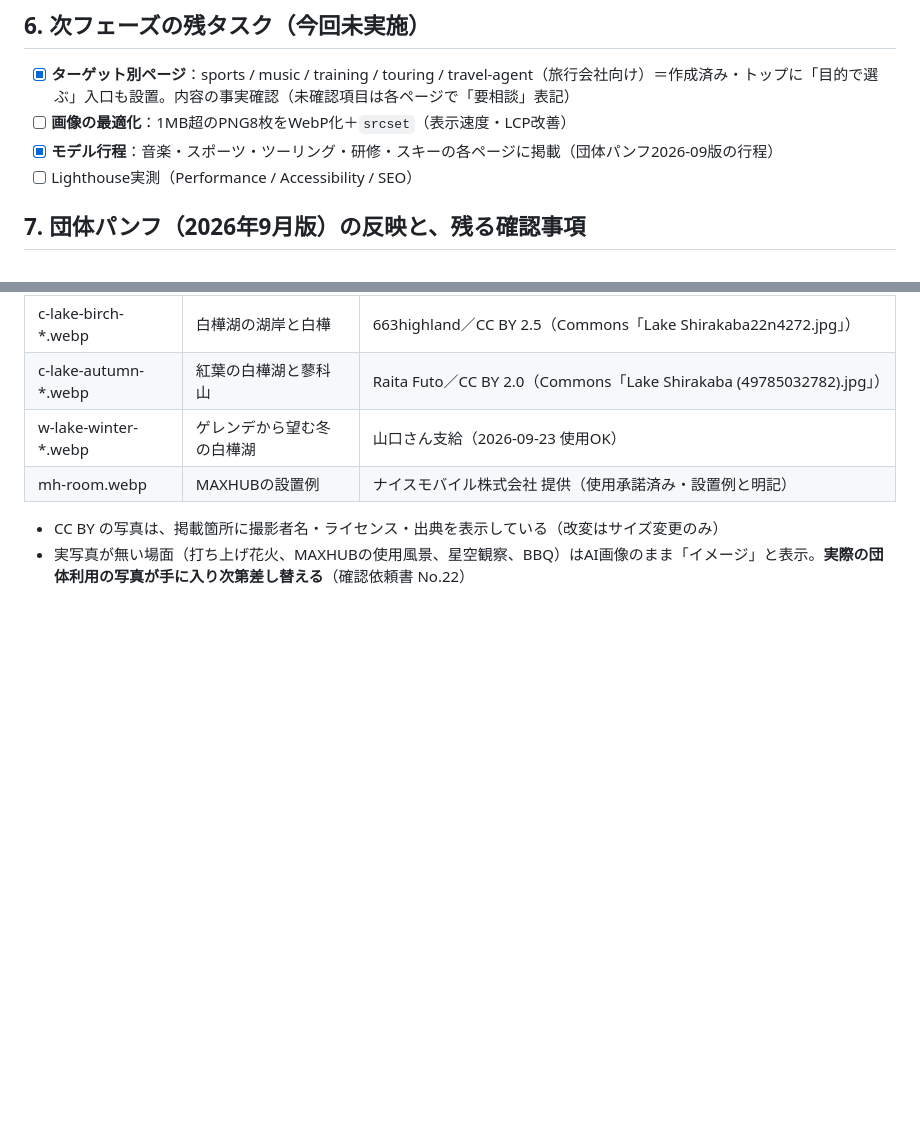
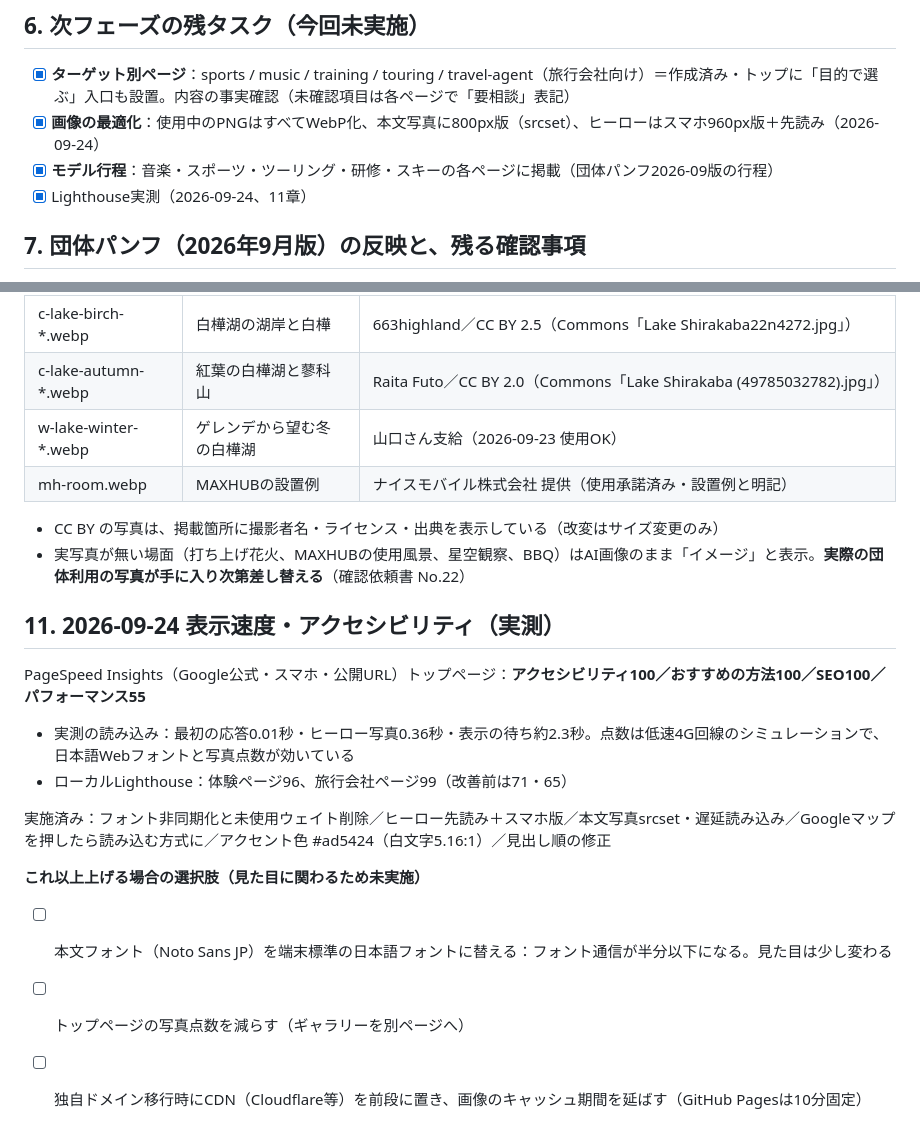
Before and after one commit to yamaguchig5167-afk/sankokaku-site, a Markdown page: CHECKLIST.md, 2 parts joined by grey strips. Drawn GitHub-style; blank space fills up the shorter version.

Commit message:
CHECKLIST: 表示速度とアクセシビリティの実測結果・今後の選択肢
Co-Authored-By: Claude Opus 5.5 <noreply@anthropic.com>

```diff
--- a/CHECKLIST.md
+++ b/CHECKLIST.md
@@ -54,9 +54,9 @@
 ## 6. 次フェーズの残タスク（今回未実施）
 
 - [x] **ターゲット別ページ**：sports / music / training / touring / travel-agent（旅行会社向け）＝作成済み・トップに「目的で選ぶ」入口も設置。内容の事実確認（未確認項目は各ページで「要相談」表記）
-- [ ] **画像の最適化**：1MB超のPNG8枚をWebP化＋`srcset`（表示速度・LCP改善）
+- [x] **画像の最適化**：使用中のPNGはすべてWebP化、本文写真に800px版（srcset）、ヒーローはスマホ960px版＋先読み（2026-09-24）
 - [x] **モデル行程**：音楽・スポーツ・ツーリング・研修・スキーの各ページに掲載（団体パンフ2026-09版の行程）
-- [ ] Lighthouse実測（Performance / Accessibility / SEO）
+- [x] Lighthouse実測（2026-09-24、11章）
 
 ## 7. 団体パンフ（2026年9月版）の反映と、残る確認事項
 
@@ -109,3 +109,16 @@
 
 - CC BY の写真は、掲載箇所に撮影者名・ライセンス・出典を表示している（改変はサイズ変更のみ）
 - 実写真が無い場面（打ち上げ花火、MAXHUBの使用風景、星空観察、BBQ）はAI画像のまま「イメージ」と表示。**実際の団体利用の写真が手に入り次第差し替える**（確認依頼書 No.22）
+
+## 11. 2026-09-24 表示速度・アクセシビリティ（実測）
+
+PageSpeed Insights（Google公式・スマホ・公開URL）トップページ：**アクセシビリティ100／おすすめの方法100／SEO100／パフォーマンス55**
+- 実測の読み込み：最初の応答0.01秒・ヒーロー写真0.36秒・表示の待ち約2.3秒。点数は低速4G回線のシミュレーションで、日本語Webフォントと写真点数が効いている
+- ローカルLighthouse：体験ページ96、旅行会社ページ99（改善前は71・65）
+
+実施済み：フォント非同期化と未使用ウェイト削除／ヒーロー先読み＋スマホ版／本文写真srcset・遅延読み込み／Googleマップを押したら読み込む方式に／アクセント色 #ad5424（白文字5.16:1）／見出し順の修正
+
+**これ以上上げる場合の選択肢（見た目に関わるため未実施）**
+- [ ] 本文フォント（Noto Sans JP）を端末標準の日本語フォントに替える：フォント通信が半分以下になる。見た目は少し変わる
+- [ ] トップページの写真点数を減らす（ギャラリーを別ページへ）
+- [ ] 独自ドメイン移行時にCDN（Cloudflare等）を前段に置き、画像のキャッシュ期間を延ばす（GitHub Pagesは10分固定）
```
